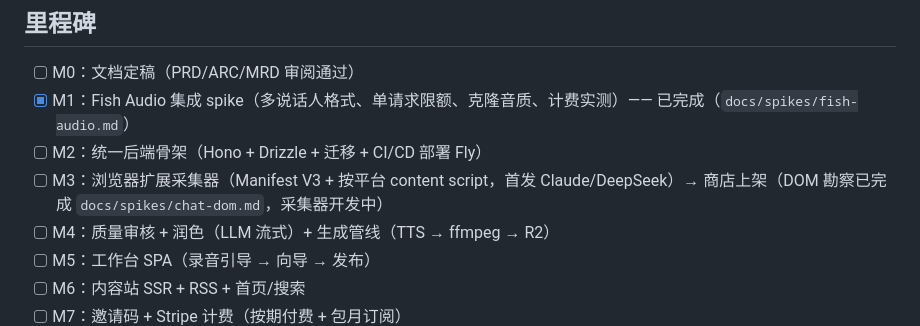
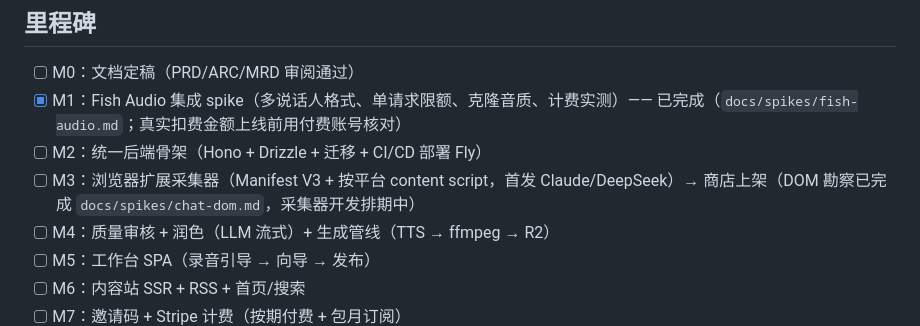
Before and after one commit to brickhu/dailog, a Markdown page: AGENT.md, the part around one of its changes. GitHub-like rendering.

Commit message:
docs: AGENT 里程碑措辞修正（M1 扣费核对注记、M3 开发排期、更新日期）

```diff
--- a/AGENT.md
+++ b/AGENT.md
@@ -78,9 +78,9 @@ dailogues/
 ## 里程碑
 
 - [ ] M0：文档定稿（PRD/ARC/MRD 审阅通过）
-- [x] M1：Fish Audio 集成 spike（多说话人格式、单请求限额、克隆音质、计费实测）—— 已完成（`docs/spikes/fish-audio.md`）
+- [x] M1：Fish Audio 集成 spike（多说话人格式、单请求限额、克隆音质、计费实测）—— 已完成（`docs/spikes/fish-audio.md`；真实扣费金额上线前用付费账号核对）
 - [ ] M2：统一后端骨架（Hono + Drizzle + 迁移 + CI/CD 部署 Fly）
-- [ ] M3：浏览器扩展采集器（Manifest V3 + 按平台 content script，首发 Claude/DeepSeek）→ 商店上架（DOM 勘察已完成 `docs/spikes/chat-dom.md`，采集器开发中）
+- [ ] M3：浏览器扩展采集器（Manifest V3 + 按平台 content script，首发 Claude/DeepSeek）→ 商店上架（DOM 勘察已完成 `docs/spikes/chat-dom.md`，采集器开发排期中）
 - [ ] M4：质量审核 + 润色（LLM 流式）+ 生成管线（TTS → ffmpeg → R2）
 - [ ] M5：工作台 SPA（录音引导 → 向导 → 发布）
 - [ ] M6：内容站 SSR + RSS + 首页/搜索
```
Also changed, not shown: other parts of AGENT.md (+1 -1 lines).
